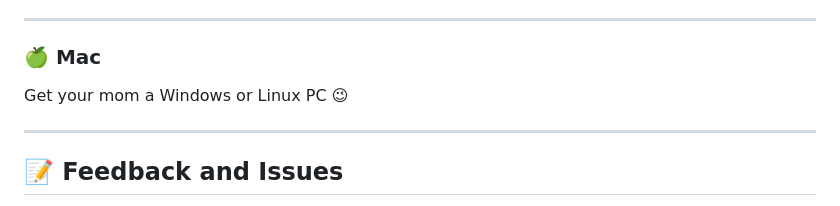
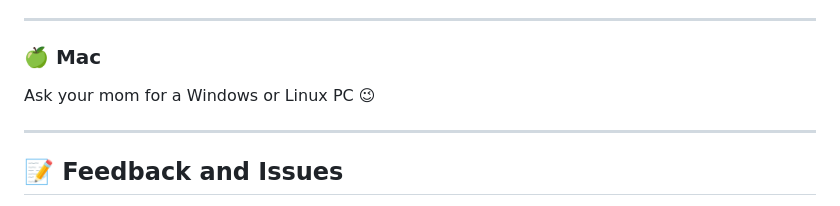
Before and after one commit to rohanmalik102003/terminal-tab, a Markdown page: README.md, the part around the change. Drawn GitHub-style.

```diff
--- a/README.md
+++ b/README.md
@@ -88,7 +88,7 @@ Check the Intructions mentioned inside the .tar file
 
 ### 🍏 Mac
 
-Get your mom a Windows or Linux PC 😉
+Ask your mom for a Windows or Linux PC 😉
 
 ---
 
```
